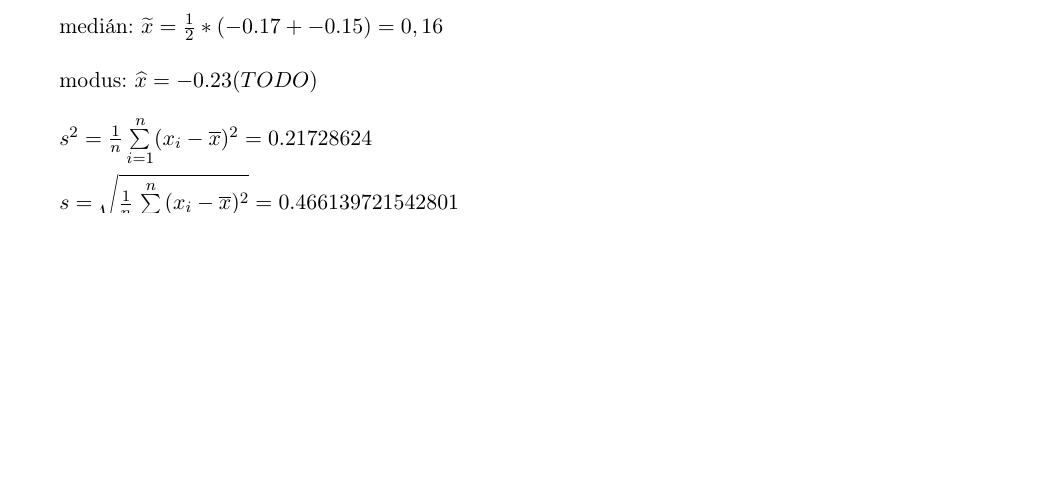
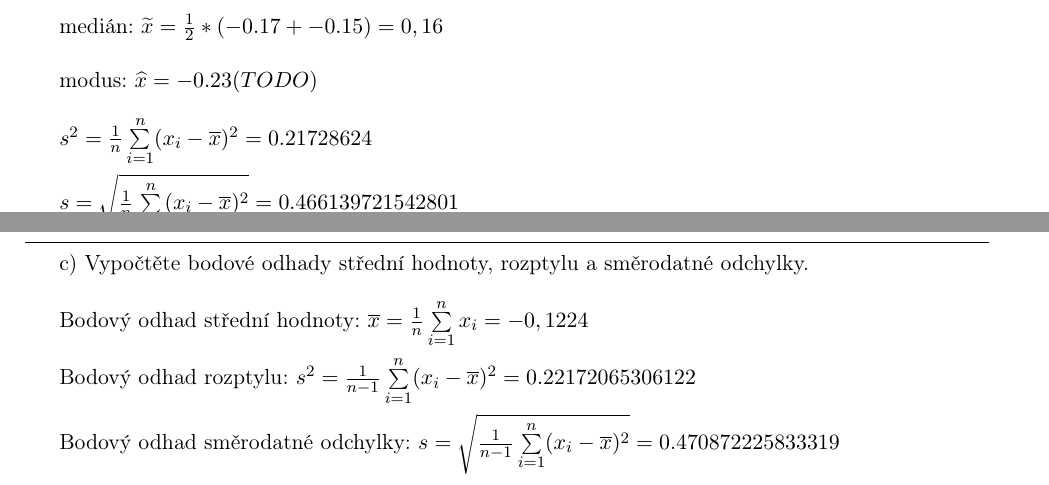
Before and after one commit to Cropi/MSP-project, a LaTeX document (doc.tex): part of page 4 of 6 before the commit and two parts of pages 4 and 5 of 6 after it, the two joined at a grey line, cut so that both start at the same text, the shorter picture padded with empty space. Compiled offline with pdfLaTeX.

Commit message:
Task 1 - subtask c) finished

```diff
--- a/doc.tex
+++ b/doc.tex
@@ -146,17 +145,14 @@ $ s = \sqrt{\frac{1}{n} \sum\limits_{i=1}^n (x_i - \overline{x})^2} = 0.46613972
 
+\noindent\makebox[\linewidth]{\rule{\textwidth}{0.4pt}}
+% TASK 1b
 
+c) Vypočtěte bodové odhady střední hodnoty, rozptylu a směrodatné odchylky. \\
 
+Bodový odhad střední hodnoty: $ \overline{x} = \frac{1}{n} \sum\limits_{i=1}^{n} x_i = -0,1224 $ \\
 
+Bodový odhad rozptylu: $ s^2 = \frac{1}{n - 1} \sum\limits_{i=1}^{n} (x_i - \overline{x})^2 = 0.22172065306122 $ \\
 
-
-
-
-
-
-
-
-
-
+Bodový odhad směrodatné odchylky: $ s = \sqrt{ \frac{1}{n - 1} \sum\limits_{i=1}^{n} (x_i - \overline{x})^2 } = 0.470872225833319 $ \\
 
 
 
```
Also changed, not shown: doc.tex (1 more changed lines).
